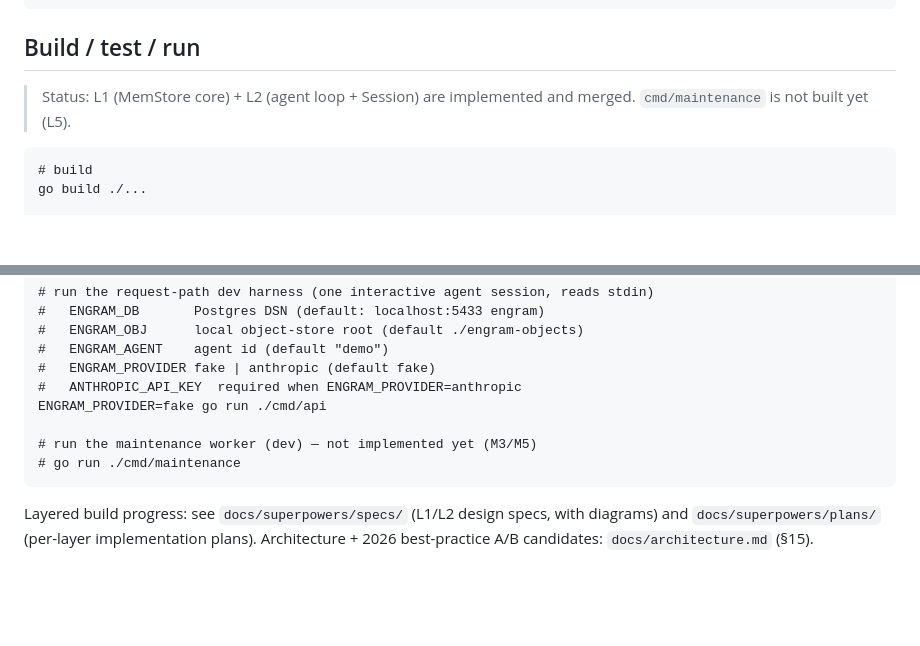
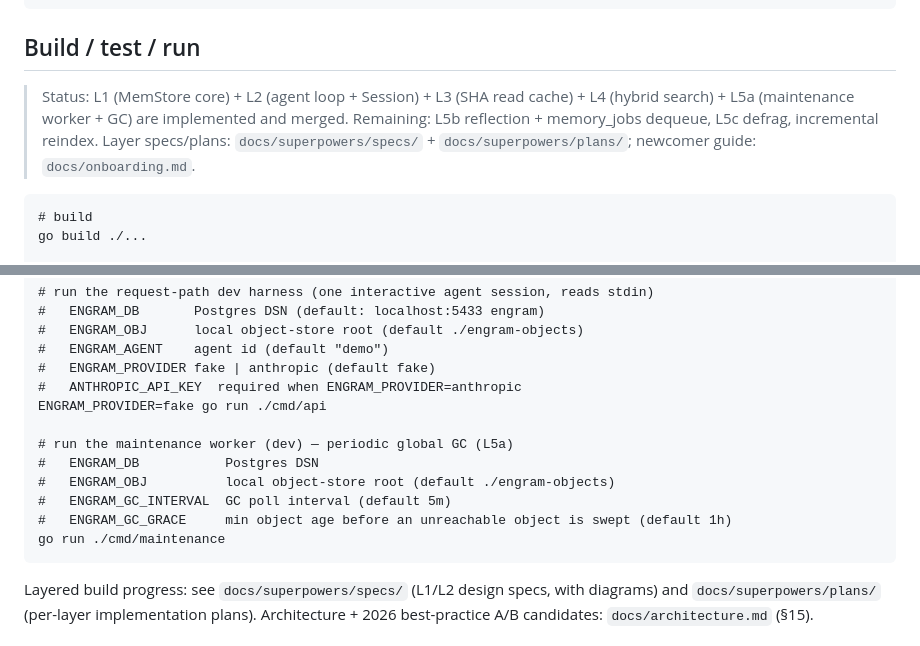
Before and after one commit to ssyhape-pixel/engram, a Markdown page: CLAUDE.md, 2 parts joined by grey strips. GitHub-like rendering; blank space fills up the shorter version.

Commit message:
docs: update status + maintenance worker command for L3/L4/L5a

````diff
--- a/CLAUDE.md
+++ b/CLAUDE.md
@@ -65,7 +65,7 @@ go.mod
 
 ## Build / test / run
 
-> Status: L1 (MemStore core) + L2 (agent loop + Session) are implemented and merged. `cmd/maintenance` is not built yet (L5).
+> Status: L1 (MemStore core) + L2 (agent loop + Session) + L3 (SHA read cache) + L4 (hybrid search) + L5a (maintenance worker + GC) are implemented and merged. Remaining: L5b reflection + memory_jobs dequeue, L5c defrag, incremental reindex. Layer specs/plans: `docs/superpowers/specs/` + `docs/superpowers/plans/`; newcomer guide: `docs/onboarding.md`.
 
 ```
 # build
@@ -85,8 +85,12 @@ ENGRAM_TEST_DB="$ENGRAM_TEST_DB" go test ./...
 #   ANTHROPIC_API_KEY  required when ENGRAM_PROVIDER=anthropic
 ENGRAM_PROVIDER=fake go run ./cmd/api
 
-# run the maintenance worker (dev) — not implemented yet (M3/M5)
-# go run ./cmd/maintenance
+# run the maintenance worker (dev) — periodic global GC (L5a)
+#   ENGRAM_DB           Postgres DSN
+#   ENGRAM_OBJ          local object-store root (default ./engram-objects)
+#   ENGRAM_GC_INTERVAL  GC poll interval (default 5m)
+#   ENGRAM_GC_GRACE     min object age before an unreachable object is swept (default 1h)
+go run ./cmd/maintenance
 ```
 
 Layered build progress: see `docs/superpowers/specs/` (L1/L2 design specs, with diagrams) and `docs/superpowers/plans/` (per-layer implementation plans). Architecture + 2026 best-practice A/B candidates: `docs/architecture.md` (§15).
````
